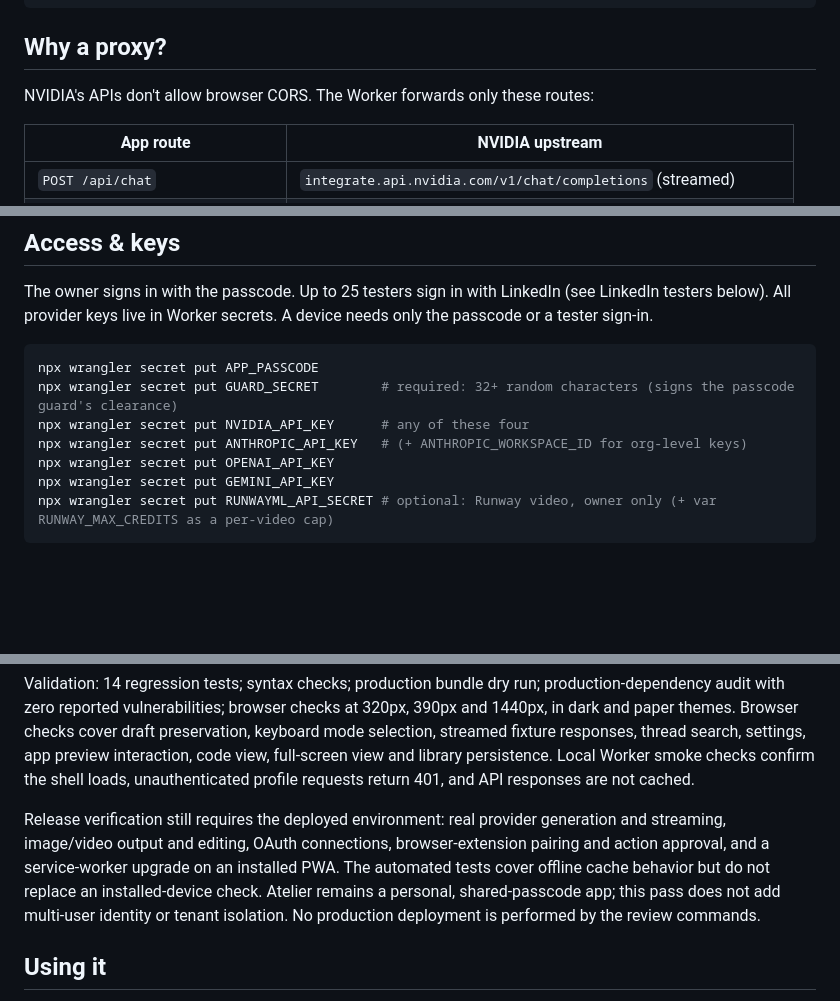
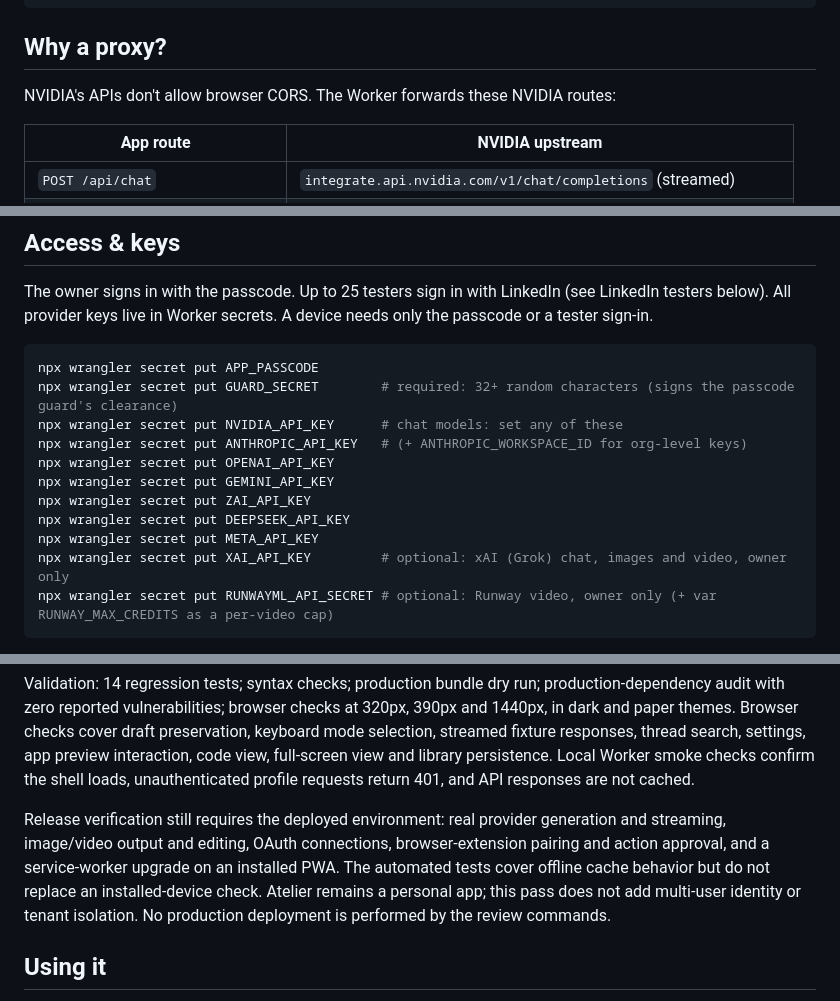
Before and after one commit to coledtouch/Atelier, a Markdown page: README.md, 3 parts joined by grey strips. Drawn GitHub-style; blank space fills up the shorter version.

Commit message:
README: NVIDIA's proxy routes, every chat provider key
Review 2026-11-02, follow-up to consistency-4 (r1-atelier-readme-proxy). Parts of the
README the first fix didn't touch still read as NVIDIA-only and passcode-only.

- Why a proxy?: the Worker forwards these NVIDIA routes. It said "only these routes".
- Access & keys: lists all seven chat provider secrets, with xAI owner-only. It said
  "any of these four".
- The September 2026 pass note drops "shared-passcode".

Co-Authored-By: Claude Opus 5.5 <noreply@anthropic.com>

````diff
--- a/README.md
+++ b/README.md
@@ -19,7 +19,7 @@ wrangler.jsonc     Worker config
 ```
 
 ## Why a proxy?
-NVIDIA's APIs don't allow browser CORS. The Worker forwards only these routes:
+NVIDIA's APIs don't allow browser CORS. The Worker forwards these NVIDIA routes:
 
 | App route | NVIDIA upstream |
 |---|---|
@@ -35,10 +35,14 @@ All provider keys live in Worker secrets. A device needs only the passcode or a
 ```bash
 npx wrangler secret put APP_PASSCODE
 npx wrangler secret put GUARD_SECRET        # required: 32+ random characters (signs the passcode guard's clearance)
-npx wrangler secret put NVIDIA_API_KEY      # any of these four
+npx wrangler secret put NVIDIA_API_KEY      # chat models: set any of these
 npx wrangler secret put ANTHROPIC_API_KEY   # (+ ANTHROPIC_WORKSPACE_ID for org-level keys)
 npx wrangler secret put OPENAI_API_KEY
 npx wrangler secret put GEMINI_API_KEY
+npx wrangler secret put ZAI_API_KEY
+npx wrangler secret put DEEPSEEK_API_KEY
+npx wrangler secret put META_API_KEY
+npx wrangler secret put XAI_API_KEY         # optional: xAI (Grok) chat, images and video, owner only
 npx wrangler secret put RUNWAYML_API_SECRET # optional: Runway video, owner only (+ var RUNWAY_MAX_CREDITS as a per-video cap)
 ```
 Connected accounts use more secrets (GITHUB_TOKEN, STRIPE_API_KEY, CLOUDFLARE_API_TOKEN, RAILWAY_API_TOKEN,
@@ -262,7 +266,7 @@ The September 2026 UI pass adds desktop workspace navigation, balanced mode card
 
 Validation: 14 regression tests; syntax checks; production bundle dry run; production-dependency audit with zero reported vulnerabilities; browser checks at 320px, 390px and 1440px, in dark and paper themes. Browser checks cover draft preservation, keyboard mode selection, streamed fixture responses, thread search, settings, app preview interaction, code view, full-screen view and library persistence. Local Worker smoke checks confirm the shell loads, unauthenticated profile requests return 401, and API responses are not cached.
 
-Release verification still requires the deployed environment: real provider generation and streaming, image/video output and editing, OAuth connections, browser-extension pairing and action approval, and a service-worker upgrade on an installed PWA. The automated tests cover offline cache behavior but do not replace an installed-device check. Atelier remains a personal, shared-passcode app; this pass does not add multi-user identity or tenant isolation. No production deployment is performed by the review commands.
+Release verification still requires the deployed environment: real provider generation and streaming, image/video output and editing, OAuth connections, browser-extension pairing and action approval, and a service-worker upgrade on an installed PWA. The automated tests cover offline cache behavior but do not replace an installed-device check. Atelier remains a personal app; this pass does not add multi-user identity or tenant isolation. No production deployment is performed by the review commands.
 
 ## Using it
 - **Modes**: Alt+1…6, or slash commands: `/img`, `/vid`, `/code`, `/idea`, `/build`, `/ask`.
````
